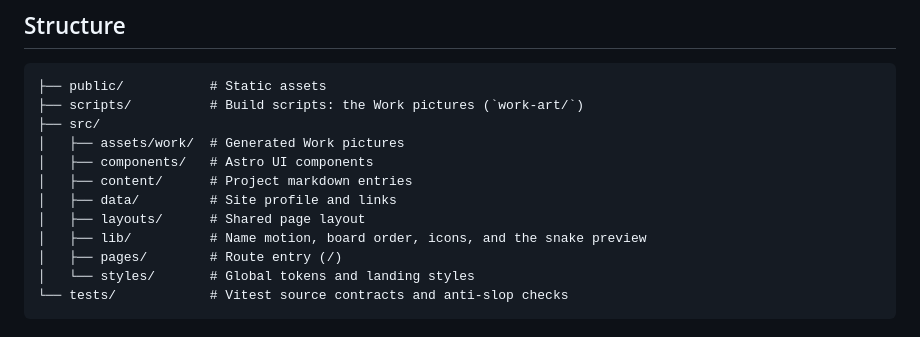
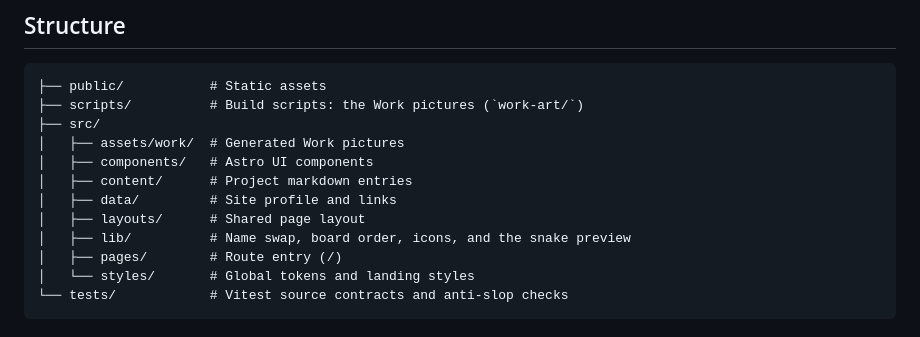
Before and after one commit to lucas-flatwhite/lucasflatwhite-com, a Markdown page: README.md, the part around the change. GitHub-like rendering.

Commit message:
Name the name swap in the README's structure list
Co-Authored-By: Claude Opus 5.5 <noreply@anthropic.com>
Claude-Session: https://claude.ai/code/session_01THaPJbvJtWGQkVfNvnzytD

```diff
--- a/README.md
+++ b/README.md
@@ -33,7 +33,7 @@ The homepage is a paper board: the name shares the first screen with two project
 │   ├── content/      # Project markdown entries
 │   ├── data/         # Site profile and links
 │   ├── layouts/      # Shared page layout
-│   ├── lib/          # Name motion, board order, icons, and the snake preview
+│   ├── lib/          # Name swap, board order, icons, and the snake preview
 │   ├── pages/        # Route entry (/)
 │   └── styles/       # Global tokens and landing styles
 └── tests/            # Vitest source contracts and anti-slop checks
```
